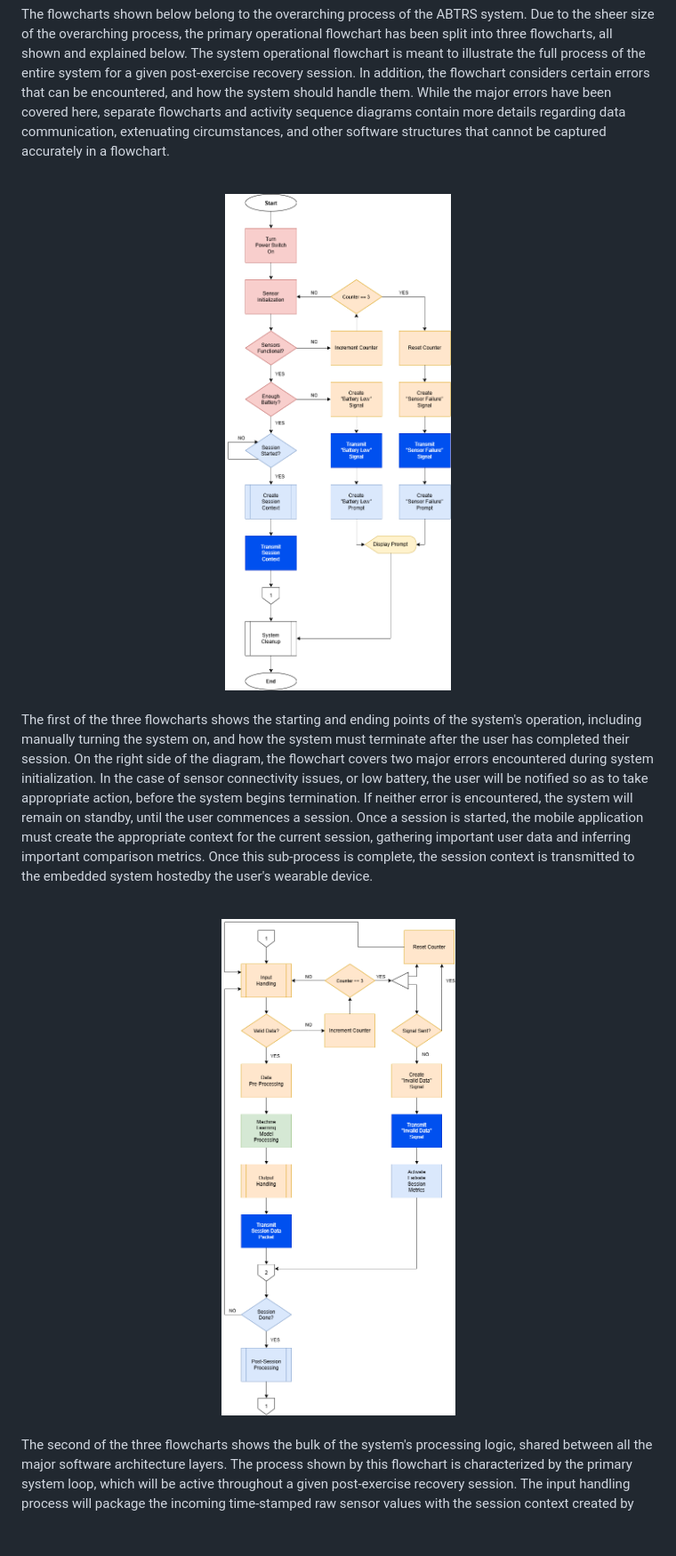
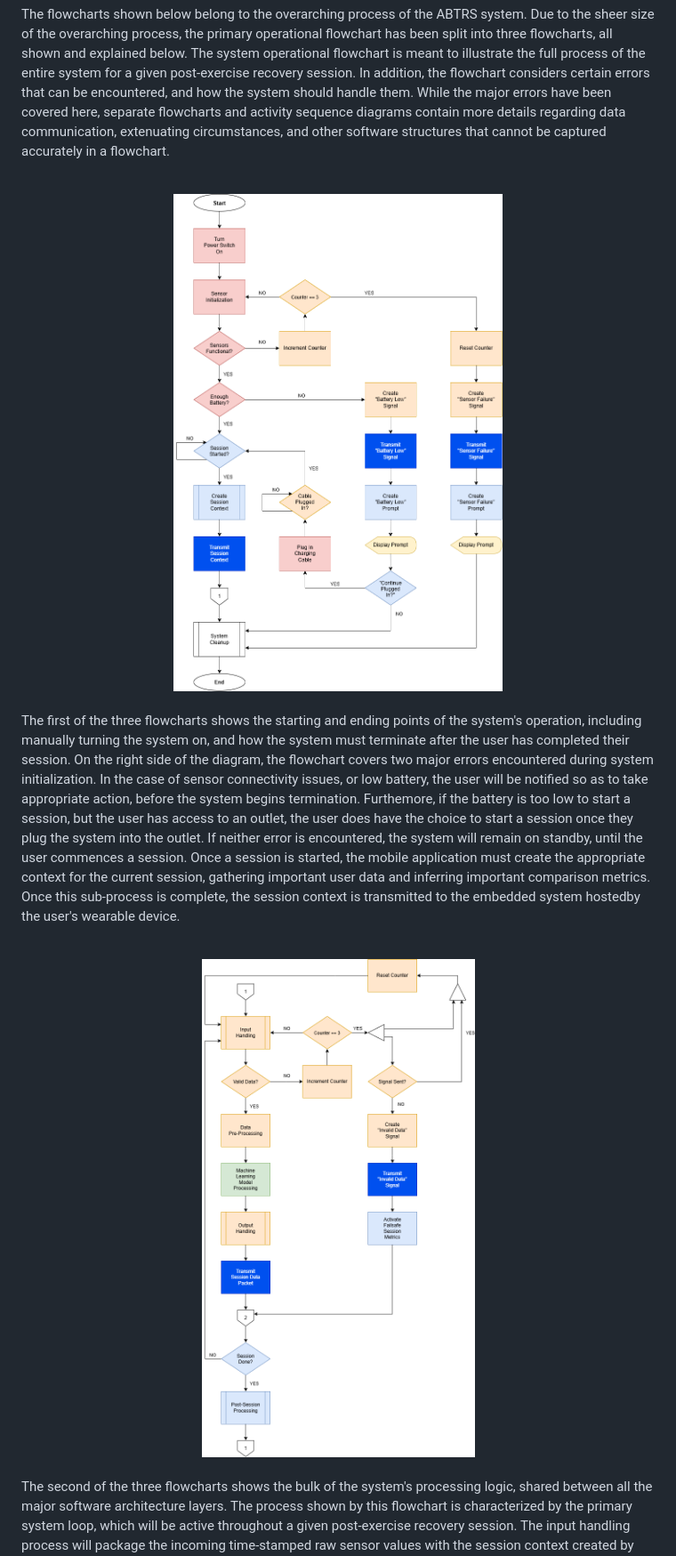
Before and after one commit to ARRR-Coen-Elec-490/docs, a Markdown page: system-architecture/system-operation.md, the part around the change. Shown at 89% size. Rendered like a GitHub page; pictures changed too: system-architecture/assets/sys-op-fc-1.png, system-architecture/assets/sys-op-fc-2.png; blank space fills up the shorter version.

Commit message:
System Operation Corrections

```diff
--- a/system-architecture/system-operation.md
+++ b/system-architecture/system-operation.md
@@ -14,7 +14,7 @@ The flowcharts shown below belong to the overarching process of the ABTRS system
 
 <br>
 
-The first of the three flowcharts shows the starting and ending points of the system's operation, including manually turning the system on, and how the system must terminate after the user has completed their session.  On the right side of the diagram, the flowchart covers two major errors encountered during system initialization.  In the case of sensor connectivity issues, or low battery, the user will be notified so as to take appropriate action, before the system begins termination.  If neither error is encountered, the system will remain on standby, until the user commences a session.  Once a session is started, the mobile application must create the appropriate context for the current session, gathering important user data and inferring important comparison metrics.  Once this sub-process is complete, the session context is transmitted to the embedded system hostedby the user's wearable device.
+The first of the three flowcharts shows the starting and ending points of the system's operation, including manually turning the system on, and how the system must terminate after the user has completed their session.  On the right side of the diagram, the flowchart covers two major errors encountered during system initialization.  In the case of sensor connectivity issues, or low battery, the user will be notified so as to take appropriate action, before the system begins termination.  Furthemore, if the battery is too low to start a session, but the user has access to an outlet, the user does have the choice to start a session once they plug the system into the outlet.  If neither error is encountered, the system will remain on standby, until the user commences a session.  Once a session is started, the mobile application must create the appropriate context for the current session, gathering important user data and inferring important comparison metrics.  Once this sub-process is complete, the session context is transmitted to the embedded system hostedby the user's wearable device.
 
 <br>
 
```
